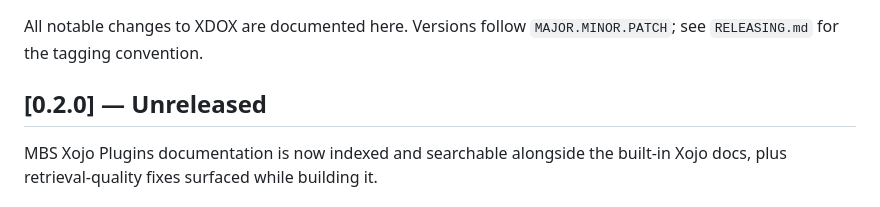
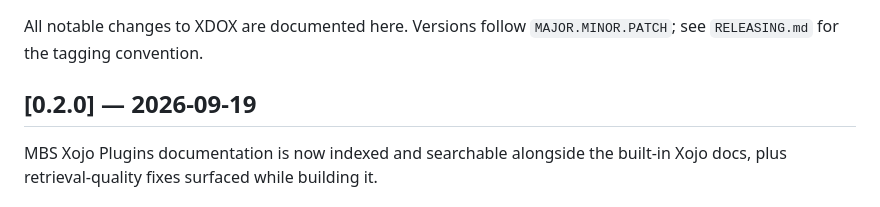
Before and after one commit to o3jvind/XDOX, a Markdown page: CHANGELOG.md, the part around the change. Rendered like a GitHub page.

Commit message:
Mark 0.2.0 as released in CHANGELOG
Co-Authored-By: Claude Sonnet 5 <noreply@anthropic.com>

```diff
--- a/CHANGELOG.md
+++ b/CHANGELOG.md
@@ -3,7 +3,7 @@
 All notable changes to XDOX are documented here. Versions follow
 `MAJOR.MINOR.PATCH`; see `RELEASING.md` for the tagging convention.
 
-## [0.2.0] — Unreleased
+## [0.2.0] — 2026-09-19
 
 MBS Xojo Plugins documentation is now indexed and searchable alongside the
 built-in Xojo docs, plus retrieval-quality fixes surfaced while building it.
```
